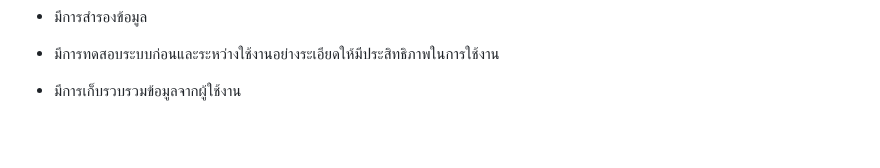
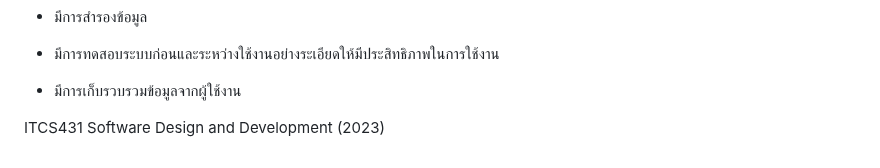
Before and after one commit to ICT-Mahidol/Gemini-2023-DST, a Markdown page: ฟอมเฟี้ยว-2024.md, the part around the change. GitHub-like rendering; blank space fills up the shorter version.

Commit message:
Add Lastline

```diff
--- a/ฟอมเฟี้ยว-2024.md
+++ b/ฟอมเฟี้ยว-2024.md
@@ -80,3 +80,5 @@
 - มีการทดสอบระบบก่อนและระหว่างใช้งานอย่างระเอียดให้มีประสิทธิภาพในการใช้งาน
 
 - มีการเก็บรวบรวมข้อมูลจากผู้ใช้งาน
+
+ITCS431 Software Design and Development (2023)
```
